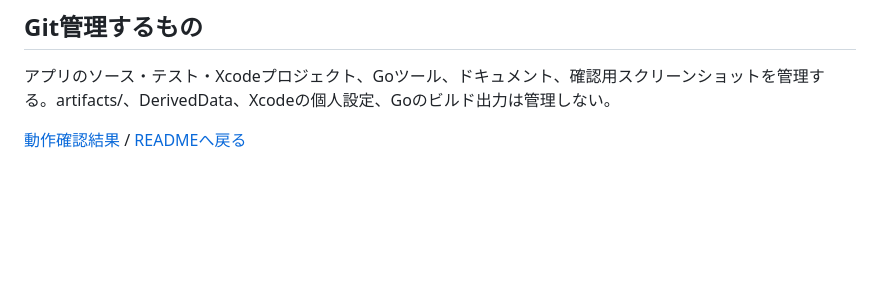
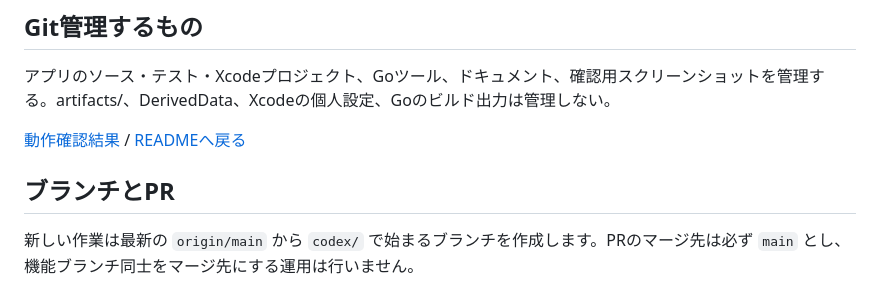
Before and after one commit to sfujibijutsukan/yoteikan, a Markdown page: docs/development.md, the part around the change. Rendered like a GitHub page; blank space fills up the shorter version.

Commit message:
Record main as the base for all future pull requests

```diff
--- a/docs/development.md
+++ b/docs/development.md
@@ -94,3 +94,7 @@ xcrun simctl launch --terminate-running-process \
 アプリのソース・テスト・Xcodeプロジェクト、Goツール、ドキュメント、確認用スクリーンショットを管理する。artifacts/、DerivedData、Xcodeの個人設定、Goのビルド出力は管理しない。
 
 [動作確認結果](verification.md) / [READMEへ戻る](../README.md)
+
+## ブランチとPR
+
+新しい作業は最新の `origin/main` から `codex/` で始まるブランチを作成します。PRのマージ先は必ず `main` とし、機能ブランチ同士をマージ先にする運用は行いません。
```
Also changed, not shown: AGENTS.md (added, +5 -0 lines).
